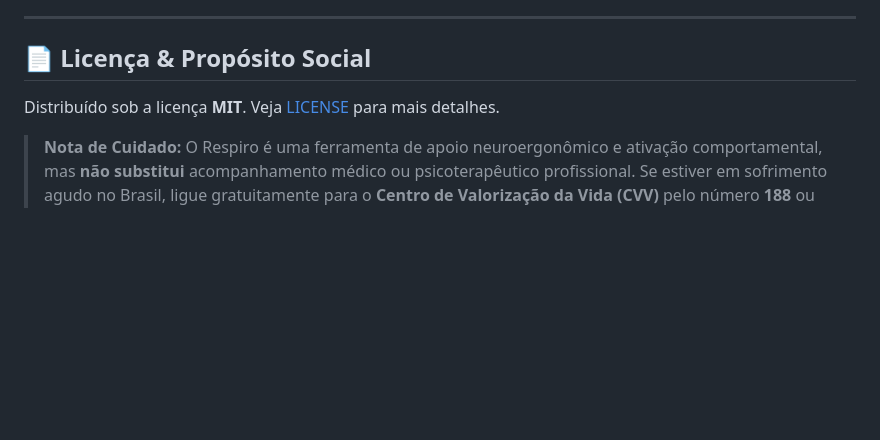
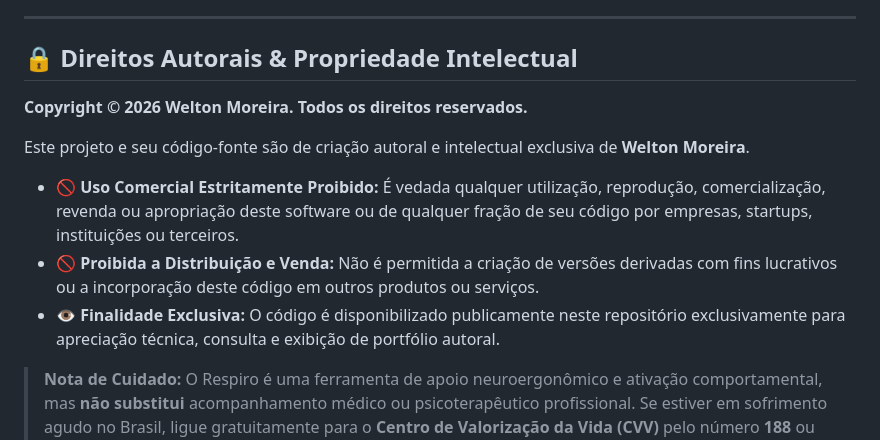
Before and after one commit to oWelton/Respiro, a Markdown page: README.md, the part around one of its changes. GitHub-like rendering; blank space fills up the shorter version.

Commit message:
docs: ajusta README para visão pública do usuário

```diff
--- a/README.md
+++ b/README.md
@@ -182,8 +181,14 @@ O **Respiro** é um aplicativo progressivo (PWA) que funciona exatamente como um
 
 ---
 
-## 📄 Licença & Propósito Social
+## 🔒 Direitos Autorais & Propriedade Intelectual
 
-Distribuído sob a licença **MIT**. Veja [LICENSE](LICENSE) para mais detalhes.
+**Copyright © 2026 Welton Moreira. Todos os direitos reservados.**
+
+Este projeto e seu código-fonte são de criação autoral e intelectual exclusiva de **Welton Moreira**.
+
+- 🚫 **Uso Comercial Estritamente Proibido:** É vedada qualquer utilização, reprodução, comercialização, revenda ou apropriação deste software ou de qualquer fração de seu código por empresas, startups, instituições ou terceiros.
+- 🚫 **Proibida a Distribuição e Venda:** Não é permitida a criação de versões derivadas com fins lucrativos ou a incorporação deste código em outros produtos ou serviços.
+- 👁️ **Finalidade Exclusiva:** O código é disponibilizado publicamente neste repositório exclusivamente para apreciação técnica, consulta e exibição de portfólio autoral.
 
 > **Nota de Cuidado:** O Respiro é uma ferramenta de apoio neuroergonômico e ativação comportamental, mas **não substitui** acompanhamento médico ou psicoterapêutico profissional. Se estiver em sofrimento agudo no Brasil, ligue gratuitamente para o **Centro de Valorização da Vida (CVV)** pelo número **188** ou acesse [cvv.org.br](https://www.cvv.org.br).
```
Also changed, not shown: other parts of README.md (+1 -2 lines).
